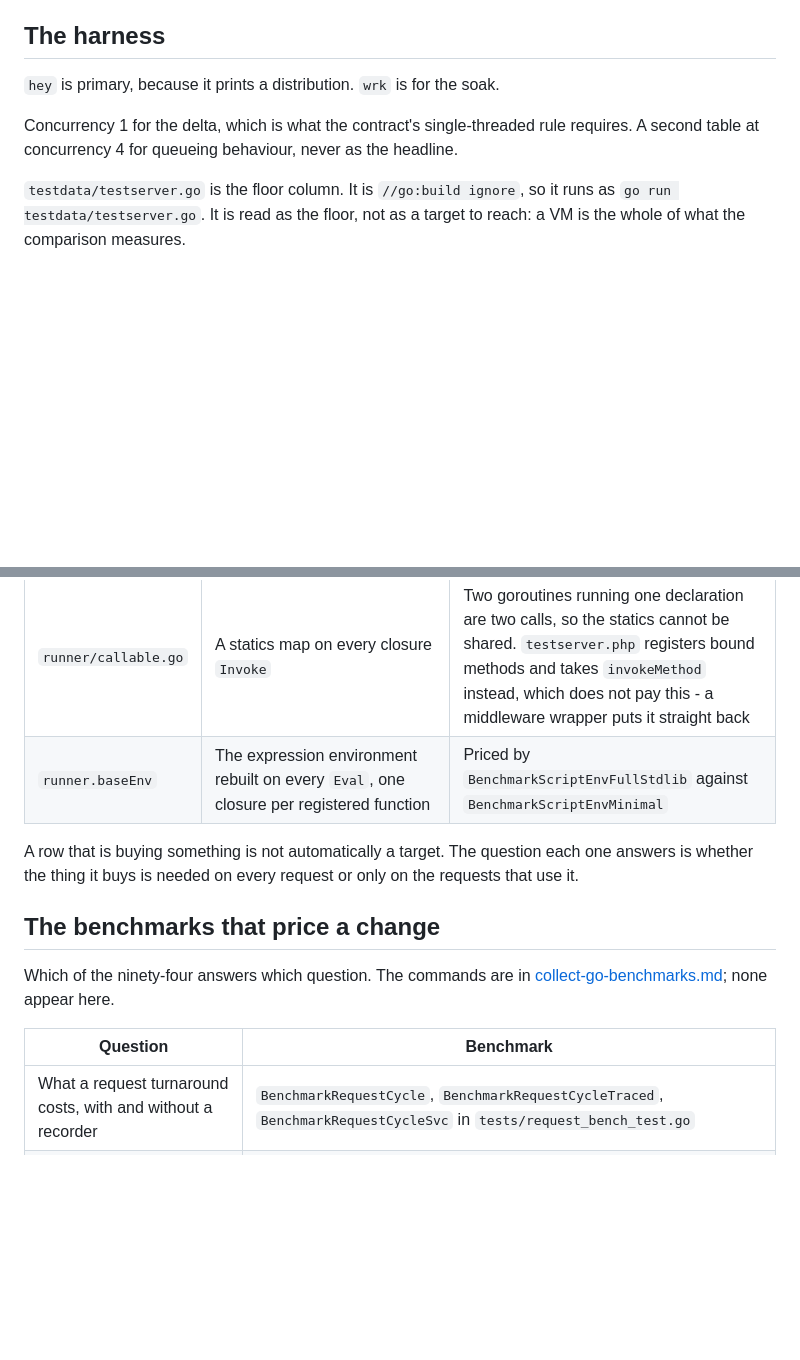
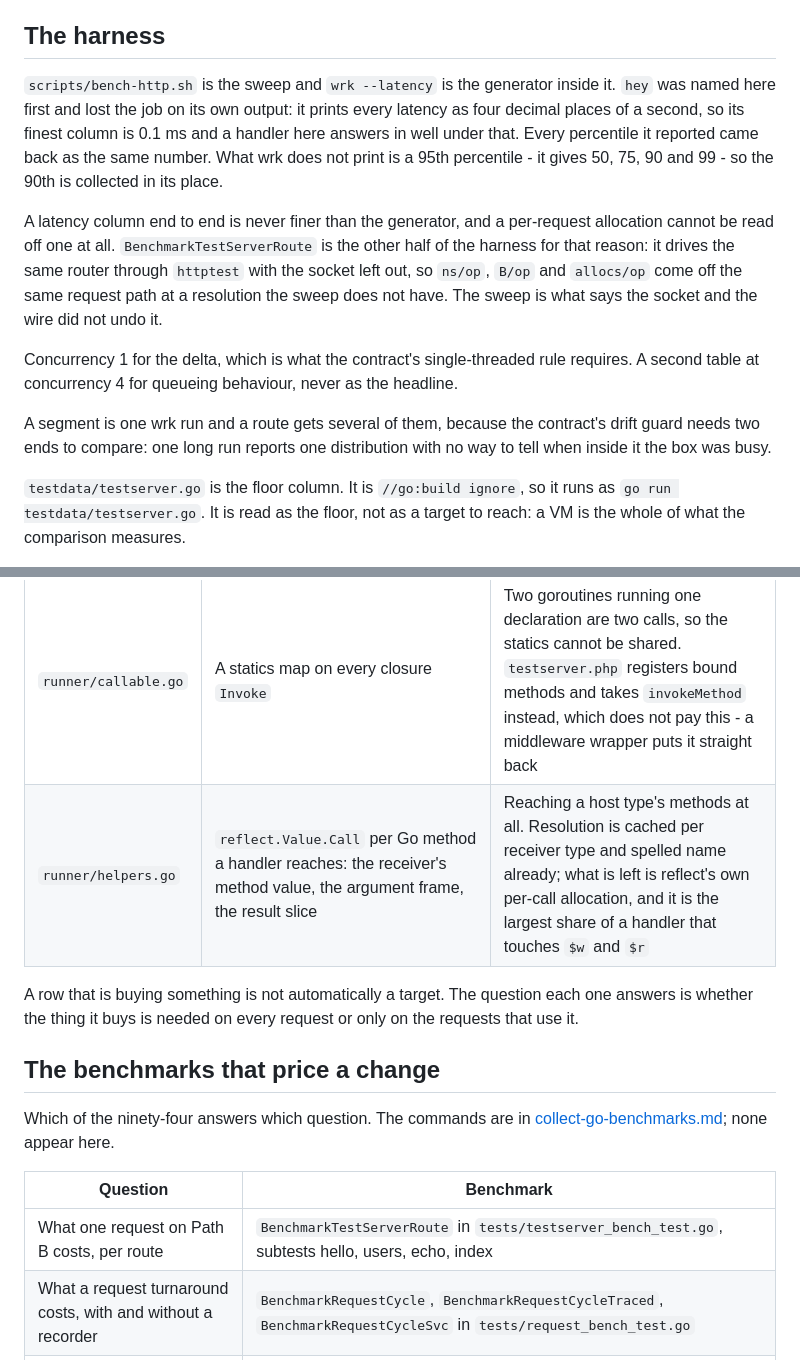
Before and after one commit to titpetric/phpscript, a Markdown page: docs/agents/performance.md, 2 parts joined by grey strips. Drawn GitHub-style; blank space fills up the shorter version.

```diff
--- a/docs/agents/performance.md
+++ b/docs/agents/performance.md
@@ -31,9 +31,13 @@ Path B is already structurally right - nothing re-parses, nothing re-registers -
 
 ## The harness
 
-`hey` is primary, because it prints a distribution. `wrk` is for the soak.
+`scripts/bench-http.sh` is the sweep and `wrk --latency` is the generator inside it. `hey` was named here first and lost the job on its own output: it prints every latency as four decimal places of a second, so its finest column is 0.1 ms and a handler here answers in well under that. Every percentile it reported came back as the same number. What wrk does not print is a 95th percentile - it gives 50, 75, 90 and 99 - so the 90th is collected in its place.
+
+A latency column end to end is never finer than the generator, and a per-request allocation cannot be read off one at all. `BenchmarkTestServerRoute` is the other half of the harness for that reason: it drives the same router through `httptest` with the socket left out, so `ns/op`, `B/op` and `allocs/op` come off the same request path at a resolution the sweep does not have. The sweep is what says the socket and the wire did not undo it.
 
 Concurrency 1 for the delta, which is what the contract's single-threaded rule requires. A second table at concurrency 4 for queueing behaviour, never as the headline.
+
+A segment is one wrk run and a route gets several of them, because the contract's drift guard needs two ends to compare: one long run reports one distribution with no way to tell when inside it the box was busy.
 
 `testdata/testserver.go` is the floor column. It is `//go:build ignore`, so it runs as `go run testdata/testserver.go`. It is read as the floor, not as a target to reach: a VM is the whole of what the comparison measures.
 
@@ -68,7 +72,7 @@ The verified worklist. Each row is a per-request allocation on Path B, with what
 | `runner/deadline.go` | `EnterRequest` saves three fields, starts `watchEnd(ctx)` and re-arms the deadline                                                                                | Per-request client tracking and the execution limit                                                                                                                                                                                    |
 | `runner/runtime.go`  | `resetExecution` sets `outStack` to nil, so `runner/output.go` regrows the backing array next request; plus a `strings.NewReader("")` and several `clear()` calls | Releasing the last request's values now rather than at the next request                                                                                                                                                                |
 | `runner/callable.go` | A statics map on every closure `Invoke`                                                                                                                           | Two goroutines running one declaration are two calls, so the statics cannot be shared. `testserver.php` registers bound methods and takes `invokeMethod` instead, which does not pay this - a middleware wrapper puts it straight back |
-| `runner.baseEnv`     | The expression environment rebuilt on every `Eval`, one closure per registered function                                                                           | Priced by `BenchmarkScriptEnvFullStdlib` against `BenchmarkScriptEnvMinimal`                                                                                                                                                           |
+| `runner/helpers.go`  | `reflect.Value.Call` per Go method a handler reaches: the receiver's method value, the argument frame, the result slice                                           | Reaching a host type's methods at all. Resolution is cached per receiver type and spelled name already; what is left is reflect's own per-call allocation, and it is the largest share of a handler that touches `$w` and `$r`         |
 
 A row that is buying something is not automatically a target. The question each one answers is whether the thing it buys is needed on every request or only on the requests that use it.
 
@@ -78,6 +82,7 @@ Which of the ninety-four answers which question. The commands are in [collect-go
 
 | Question                                                          | Benchmark                                                                                                                 |
 |-------------------------------------------------------------------|---------------------------------------------------------------------------------------------------------------------------|
+| What one request on Path B costs, per route                       | `BenchmarkTestServerRoute` in `tests/testserver_bench_test.go`, subtests hello, users, echo, index                        |
 | What a request turnaround costs, with and without a recorder      | `BenchmarkRequestCycle`, `BenchmarkRequestCycleTraced`, `BenchmarkRequestCycleSvc` in `tests/request_bench_test.go`       |
 | What an entrypoint pays while it is parsed per request, on Path A | `BenchmarkServeEntrypoint` in `cmd/phpscript/server`, four subtests over interpreter or flatstack and lazy or precompiled |
 | What handler resolution costs across the four host shapes         | `BenchmarkLookupHandler`, subtests go, pooled, pooled_reset, fresh                                                        |
```
Also changed, not shown: other parts of docs/agents/performance.md (+9 -7 lines).
